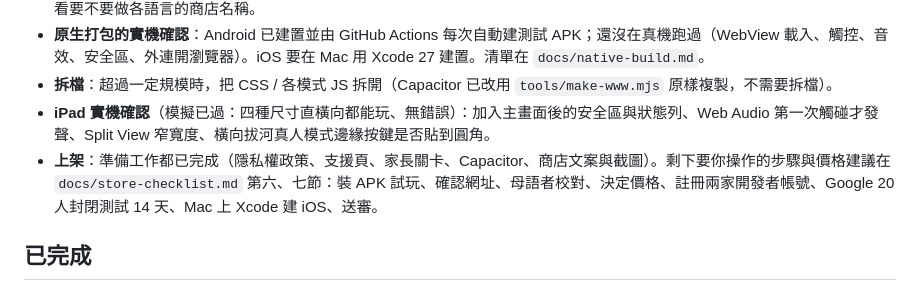
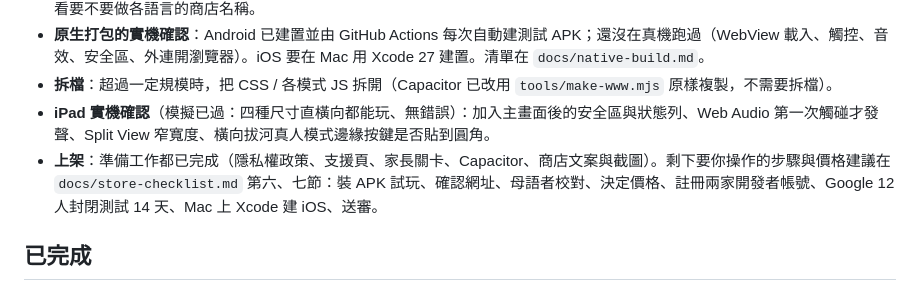
Before and after one commit to ianyclin/jiujiu-game, a Markdown page: ROADMAP.md, the part around the change. Drawn GitHub-style.

```diff
--- a/ROADMAP.md
+++ b/ROADMAP.md
@@ -22,7 +22,7 @@
 - **原生打包的實機確認**：Android 已建置並由 GitHub Actions 每次自動建測試 APK；還沒在真機跑過（WebView 載入、觸控、音效、安全區、外連開瀏覽器）。iOS 要在 Mac 用 Xcode 27 建置。清單在 `docs/native-build.md`。
 - **拆檔**：超過一定規模時，把 CSS / 各模式 JS 拆開（Capacitor 已改用 `tools/make-www.mjs` 原樣複製，不需要拆檔）。
 - **iPad 實機確認**（模擬已過：四種尺寸直橫向都能玩、無錯誤）：加入主畫面後的安全區與狀態列、Web Audio 第一次觸碰才發聲、Split View 窄寬度、橫向拔河真人模式邊緣按鍵是否貼到圓角。
-- **上架**：準備工作都已完成（隱私權政策、支援頁、家長關卡、Capacitor、商店文案與截圖）。剩下要你操作的步驟與價格建議在 `docs/store-checklist.md` 第六、七節：裝 APK 試玩、確認網址、母語者校對、決定價格、註冊兩家開發者帳號、Google 20 人封閉測試 14 天、Mac 上 Xcode 建 iOS、送審。
+- **上架**：準備工作都已完成（隱私權政策、支援頁、家長關卡、Capacitor、商店文案與截圖）。剩下要你操作的步驟與價格建議在 `docs/store-checklist.md` 第六、七節：裝 APK 試玩、確認網址、母語者校對、決定價格、註冊兩家開發者帳號、Google 12 人封閉測試 14 天、Mac 上 Xcode 建 iOS、送審。
 
 ## 已完成
 
```
Also changed, not shown: docs/store-checklist.md (+33 -14 lines).
